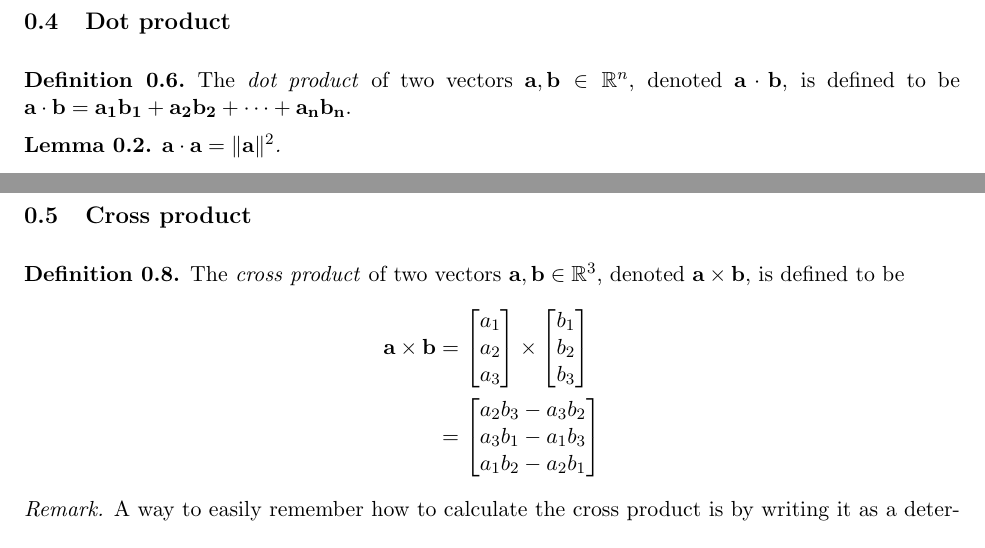
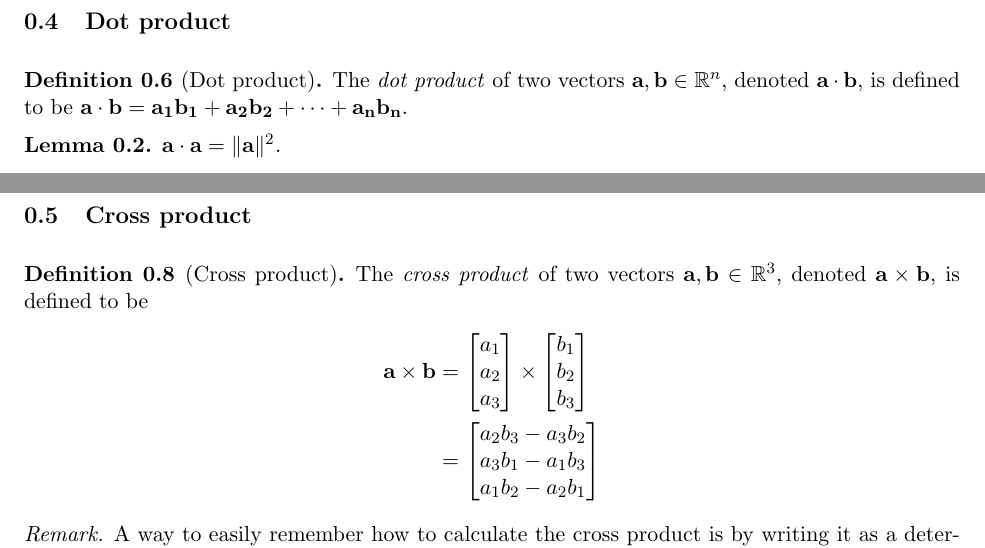
Before and after one commit to stan-3/linear_algebra_notes, a LaTeX document (sections/vectors_and_spaces.tex): two parts of pages 4 and 7 of 9, joined at a grey line, cut so that both start at the same text. Compiled offline with pdfLaTeX.

Commit message:
Include definition names

```diff
--- a/sections/vectors_and_spaces.tex
+++ b/sections/vectors_and_spaces.tex
@@ -191,7 +191,7 @@ combination of the other vectors.
 
 \subsection{Dot product}
 
-\begin{definition}
+\begin{definition}[Dot product]
 	The \textit{dot product} of two vectors $\vect{a}, \vect{b} \in \mathbb{R}^n$, denoted
 	$\vect{a} \cdot \vect{b}$, is defined to be
 	${\vect{a} \cdot \vect{b} = \vect{a_1}\vect{b_1} + \vect{a_2}\vect{b_2} + \dots + \vect{a_n}\vect{b_n}}$.
@@ -342,7 +342,7 @@ of collinearity.
 
 \subsection{Cross product}
 
-\begin{definition}
+\begin{definition}[Cross product]
 	The \textit{cross product} of two vectors $\vect{a}, \vect{b} \in \mathbb{R}^3$,
 	denoted $\vect{a}\times\vect{b}$, is defined to be
 	\begin{align*}
```
Also changed, not shown: main.pdf.
